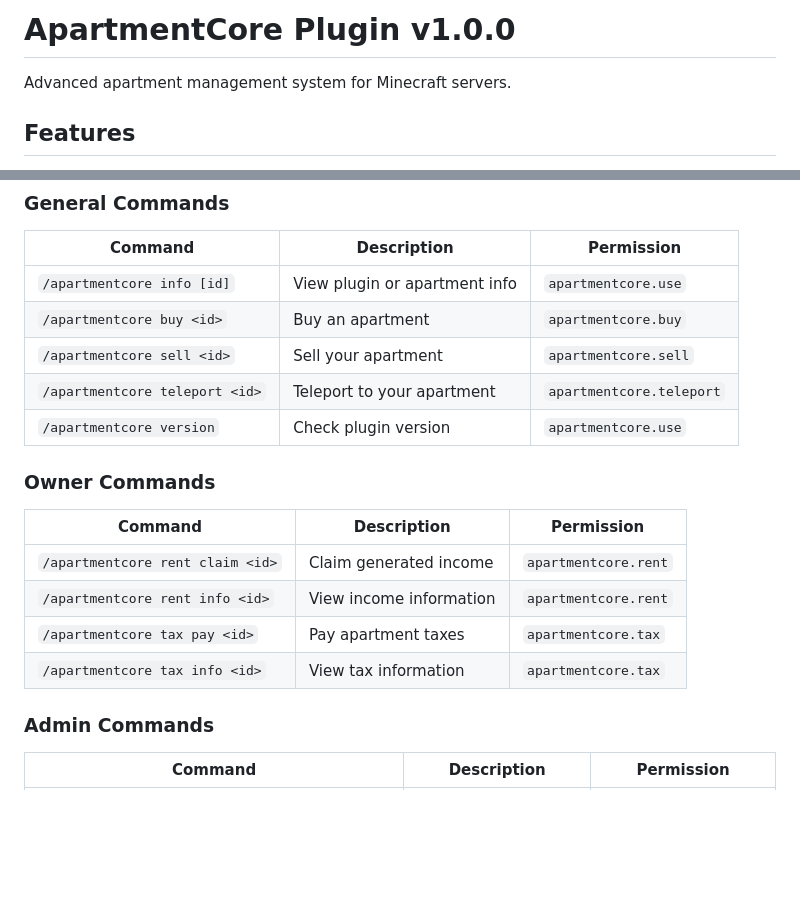
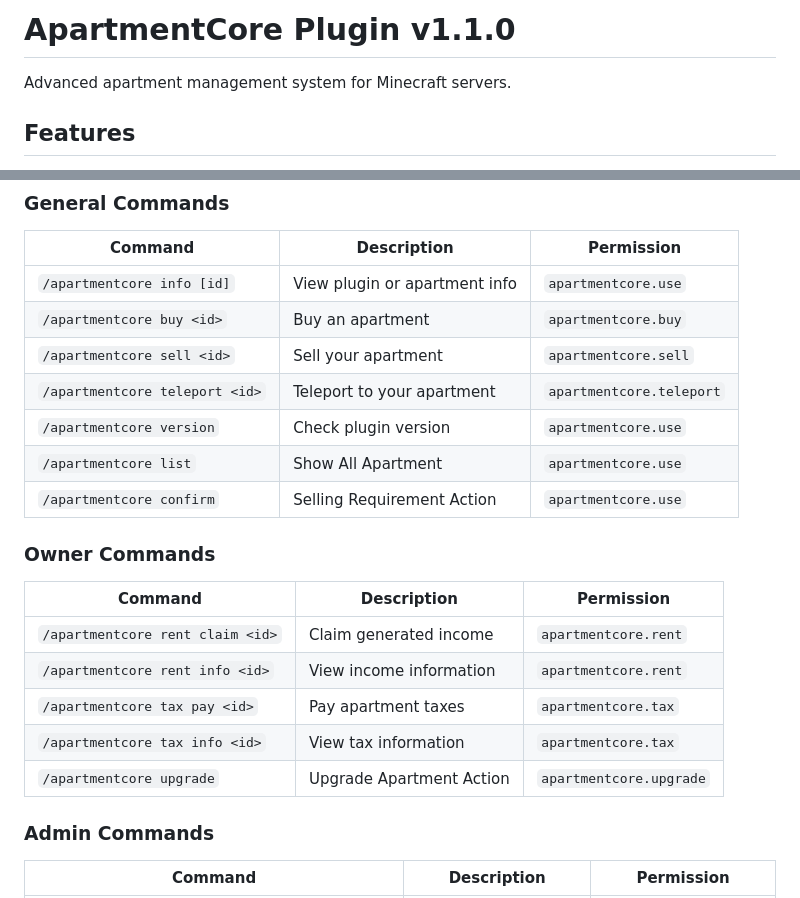
Before and after one commit to mzzaky/Apartment-Core, a Markdown page: README.md, 2 parts joined by grey strips. Drawn GitHub-style; blank space fills up the shorter version.

```diff
--- a/README.md
+++ b/README.md
@@ -1,4 +1,4 @@
-# ApartmentCore Plugin v1.0.0
+# ApartmentCore Plugin v1.1.0
 
 Advanced apartment management system for Minecraft servers.
 
@@ -52,6 +52,8 @@ The compiled JAR will be in the `target` folder.
 | `/apartmentcore sell <id>` | Sell your apartment | `apartmentcore.sell` |
 | `/apartmentcore teleport <id>` | Teleport to your apartment | `apartmentcore.teleport` |
 | `/apartmentcore version` | Check plugin version | `apartmentcore.use` |
+| `/apartmentcore list` | Show All Apartment | `apartmentcore.use` |
+| `/apartmentcore confirm` | Selling Requirement Action | `apartmentcore.use` |
 
 ### Owner Commands
 | Command | Description | Permission |
@@ -60,6 +62,7 @@ The compiled JAR will be in the `target` folder.
 | `/apartmentcore rent info <id>` | View income information | `apartmentcore.rent` |
 | `/apartmentcore tax pay <id>` | Pay apartment taxes | `apartmentcore.tax` |
 | `/apartmentcore tax info <id>` | View tax information | `apartmentcore.tax` |
+| `/apartmentcore upgrade` | Upgrade Apartment Action | `apartmentcore.upgrade` |
 
 ### Admin Commands
 | Command | Description | Permission |
```
